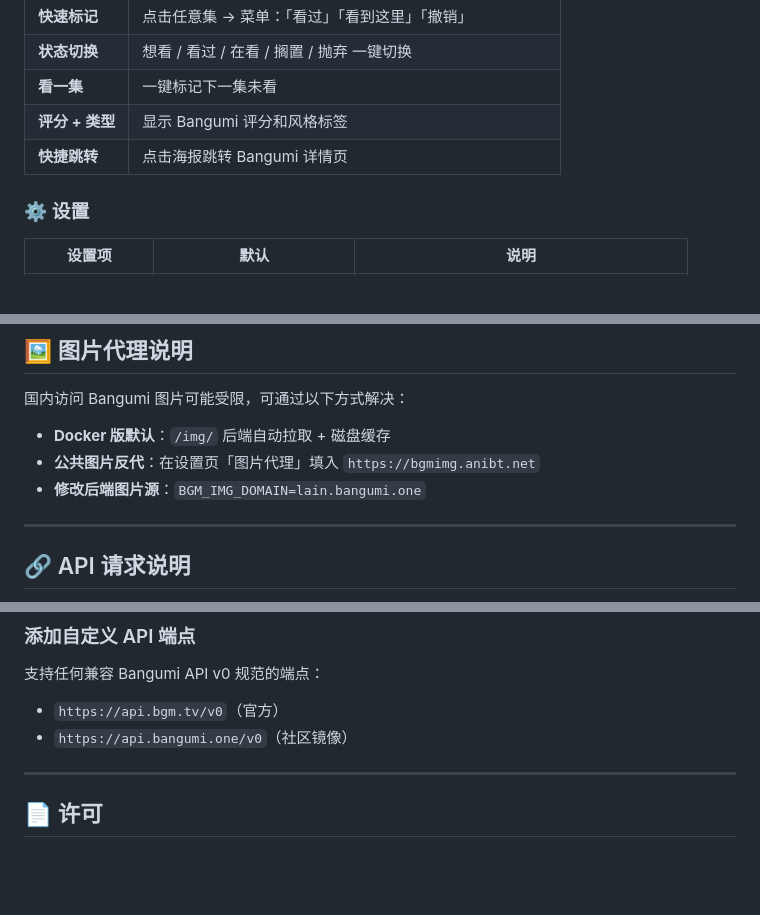
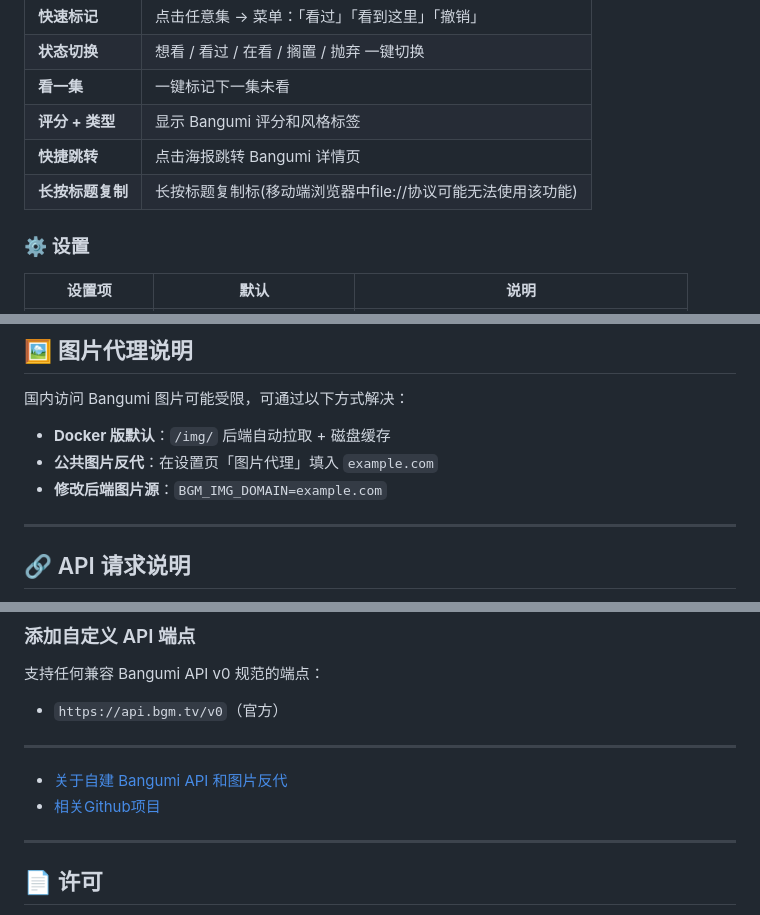
Before and after one commit to huohen92/bgm-dot-grid, a Markdown page: README.md, 3 parts joined by grey strips. GitHub-like rendering; blank space fills up the shorter version.

```diff
--- a/README.md
+++ b/README.md
@@ -98,6 +98,7 @@ docker run -d \
 | **看一集** | 一键标记下一集未看 |
 | **评分 + 类型** | 显示 Bangumi 评分和风格标签 |
 | **快捷跳转** | 点击海报跳转 Bangumi 详情页 |
+| **长按标题复制** | 长按标题复制标(移动端浏览器中file://协议可能无法使用该功能) |
 
 ### ⚙️ 设置
 
@@ -220,8 +221,8 @@ curl http://你的IP:4500/api/health
 国内访问 Bangumi 图片可能受限，可通过以下方式解决：
 
 - **Docker 版默认**：`/img/` 后端自动拉取 + 磁盘缓存
-- **公共图片反代**：在设置页「图片代理」填入 `https://bgmimg.anibt.net`
-- **修改后端图片源**：`BGM_IMG_DOMAIN=lain.bangumi.one`
+- **公共图片反代**：在设置页「图片代理」填入 `example.com`
+- **修改后端图片源**：`BGM_IMG_DOMAIN=example.com`
 
 ---
 
@@ -287,8 +288,10 @@ PATCH /users/-/collections/{subject_id}
 
 支持任何兼容 Bangumi API v0 规范的端点：
 - `https://api.bgm.tv/v0`（官方）
-- `https://api.bangumi.one/v0`（社区镜像）
 
+---
+- [关于自建 Bangumi API 和图片反代](https://catcat.blog/2026/05/bangumi-reverse-proxy)
+- [相关Github项目](https://github.com/Yuri-NagaSaki/bangumi-proxy)
 ---
 
 ## 📄 许可
```
